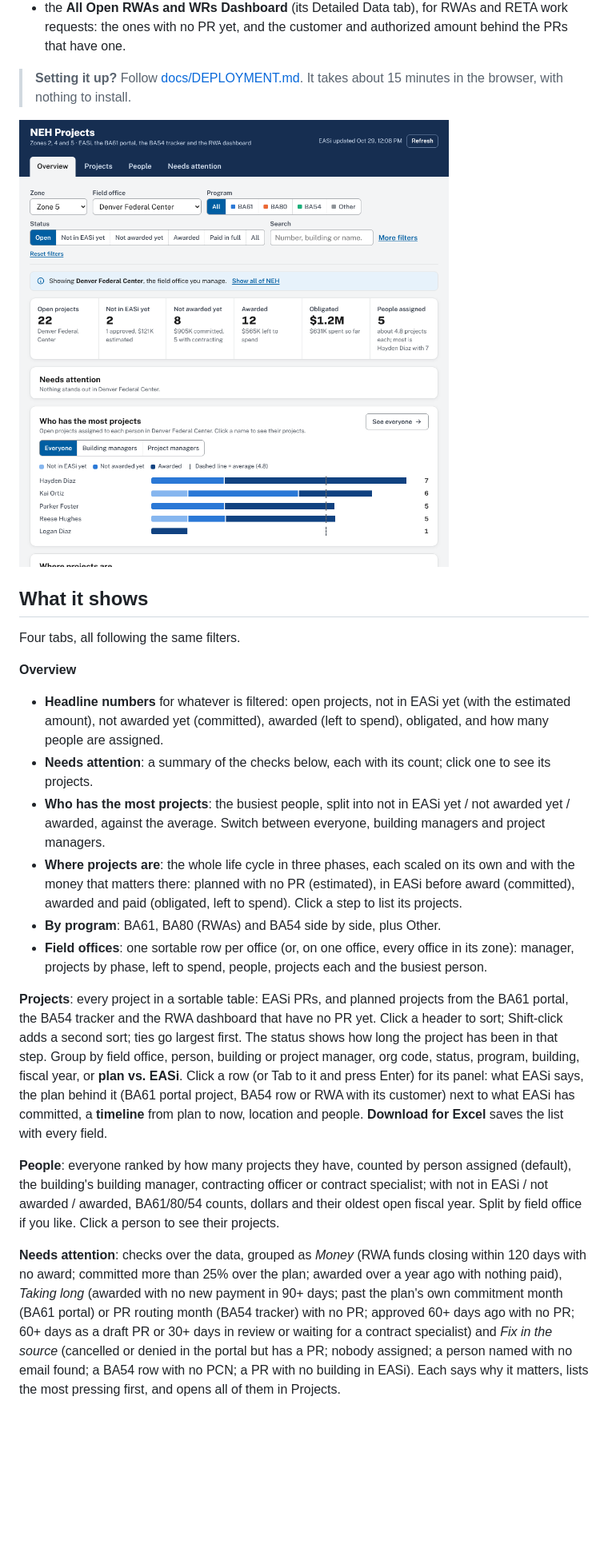
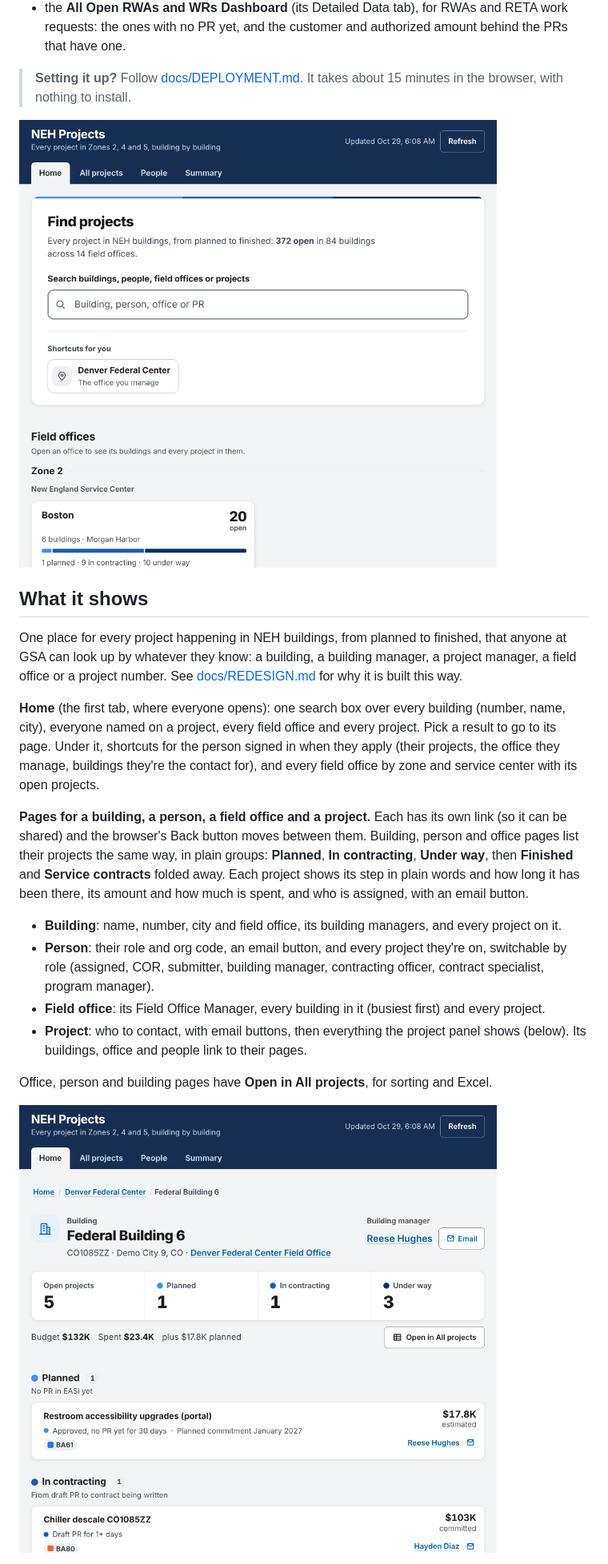
Before and after one commit to sidewalkplanner/project-workload-tracker, a Markdown page: README.md, the part around one of its changes. Shown at 80% size. Drawn GitHub-style; pictures changed too: docs/img/building.png (added), docs/img/home.png (added), docs/img/overview.png (deleted); blank space fills up the shorter version.

Commit message:
README and screenshots for the portal
Co-Authored-By: Claude Opus 5.5 <noreply@anthropic.com>
Claude-Session: https://claude.ai/code/session_01RMxVjaNNYLj83vf6QfLjET

```diff
--- a/README.md
+++ b/README.md
@@ -10,23 +10,21 @@ NEH Projects (formerly the NEH Project Workload Tracker) is a Google Apps Script
 
 > **Setting it up?** Follow [docs/DEPLOYMENT.md](docs/DEPLOYMENT.md). It takes about 15 minutes in the browser, with nothing to install.
 
-![Overview, as a Field Office Manager sees it (demo data)](docs/img/overview.png)
+![Home, as a Field Office Manager sees it (demo data)](docs/img/home.png)
 
 ## What it shows
 
-Four tabs, all following the same filters.
+One place for every project happening in NEH buildings, from planned to finished, that anyone at GSA can look up by whatever they know: a building, a building manager, a project manager, a field office or a project number. See [docs/REDESIGN.md](docs/REDESIGN.md) for why it is built this way.
 
-**Overview**
-- **Headline numbers** for whatever is filtered: open projects, not in EASi yet (with the estimated amount), not awarded yet (committed), awarded (left to spend), obligated, and how many people are assigned.
-- **Needs attention**: a summary of the checks below, each with its count; click one to see its projects.
-- **Who has the most projects**: the busiest people, split into not in EASi yet / not awarded yet / awarded, against the average. Switch between everyone, building managers and project managers.
-- **Where projects are**: the whole life cycle in three phases, each scaled on its own and with the money that matters there: planned with no PR (estimated), in EASi before award (committed), awarded and paid (obligated, left to spend). Click a step to list its projects.
-- **By program**: BA61, BA80 (RWAs) and BA54 side by side, plus Other.
-- **Field offices**: one sortable row per office (or, on one office, every office in its zone): manager, projects by phase, left to spend, people, projects each and the busiest person.
+**Home** (the first tab, where everyone opens): one search box over every building (number, name, city), everyone named on a project, every field office and every project. Pick a result to go to its page. Under it, shortcuts for the person signed in when they apply (their projects, the office they manage, buildings they're the contact for), and every field office by zone and service center with its open projects.
 
-**Projects**: every project in a sortable table: EASi PRs, and planned projects from the BA61 portal, the BA54 tracker and the RWA dashboard that have no PR yet. Click a header to sort; Shift-click adds a second sort; ties go largest first. The status shows how long the project has been in that step. Group by field office, person, building or project manager, org code, status, program, building, fiscal year, or **plan vs. EASi**. Click a row (or Tab to it and press Enter) for its panel: what EASi says, the plan behind it (BA61 portal project, BA54 row or RWA with its customer) next to what EASi has committed, a **timeline** from plan to now, location and people. **Download for Excel** saves the list with every field.
+**Pages for a building, a person, a field office and a project.** Each has its own link (so it can be shared) and the browser's Back button moves between them. Building, person and office pages list their projects the same way, in plain groups: **Planned**, **In contracting**, **Under way**, then **Finished** and **Service contracts** folded away. Each project shows its step in plain words and how long it has been there, its amount and how much is spent, and who is assigned, with an email button.
+- **Building**: name, number, city and field office, its building managers, and every project on it.
+- **Person**: their role and org code, an email button, and every project they're on, switchable by role (assigned, COR, submitter, building manager, contracting officer, contract specialist, program manager).
+- **Field office**: its Field Office Manager, every building in it (busiest first) and every project.
+- **Project**: who to contact, with email buttons, then everything the project panel shows (below). Its buildings, office and people link to their pages.
 
-**People**: everyone ranked by how many projects they have, counted by person assigned (default), the building's building manager, contracting officer or contract specialist; with not in EASi / not awarded / awarded, BA61/80/54 counts, dollars and their oldest open fiscal year. Split by field office if you like. Click a person to see their projects.
+Office, person and building pages have **Open in All projects**, for sorting and Excel.
 
-**Needs attention**: checks over the data, grouped as *Money* (RWA funds closing within 120 days with no award; committed more than 25% over the plan; awarded over a year ago with nothing paid), *Taking long* (awarded with no new payment in 90+ days; past the plan's own commitment month (BA61 portal) or PR routing month (BA54 tracker) with no PR; approved 60+ days ago with no PR; 60+ days as a draft PR or 30+ days in review or waiting for a contract specialist) and *Fix in the source* (cancelled or denied in the portal but has a PR; nobody assigned; a person named with no email found; a BA54 row with no PCN; a PR with no building in EASi). Each says why it matters, lists the most pressing first, and opens all of them in Projects.
+![A building page (demo data)](docs/img/building.png)
 
```
Also changed, not shown: other parts of README.md (+12 -5 lines), docs/img/attention.png (deleted), docs/img/person.png (added).
